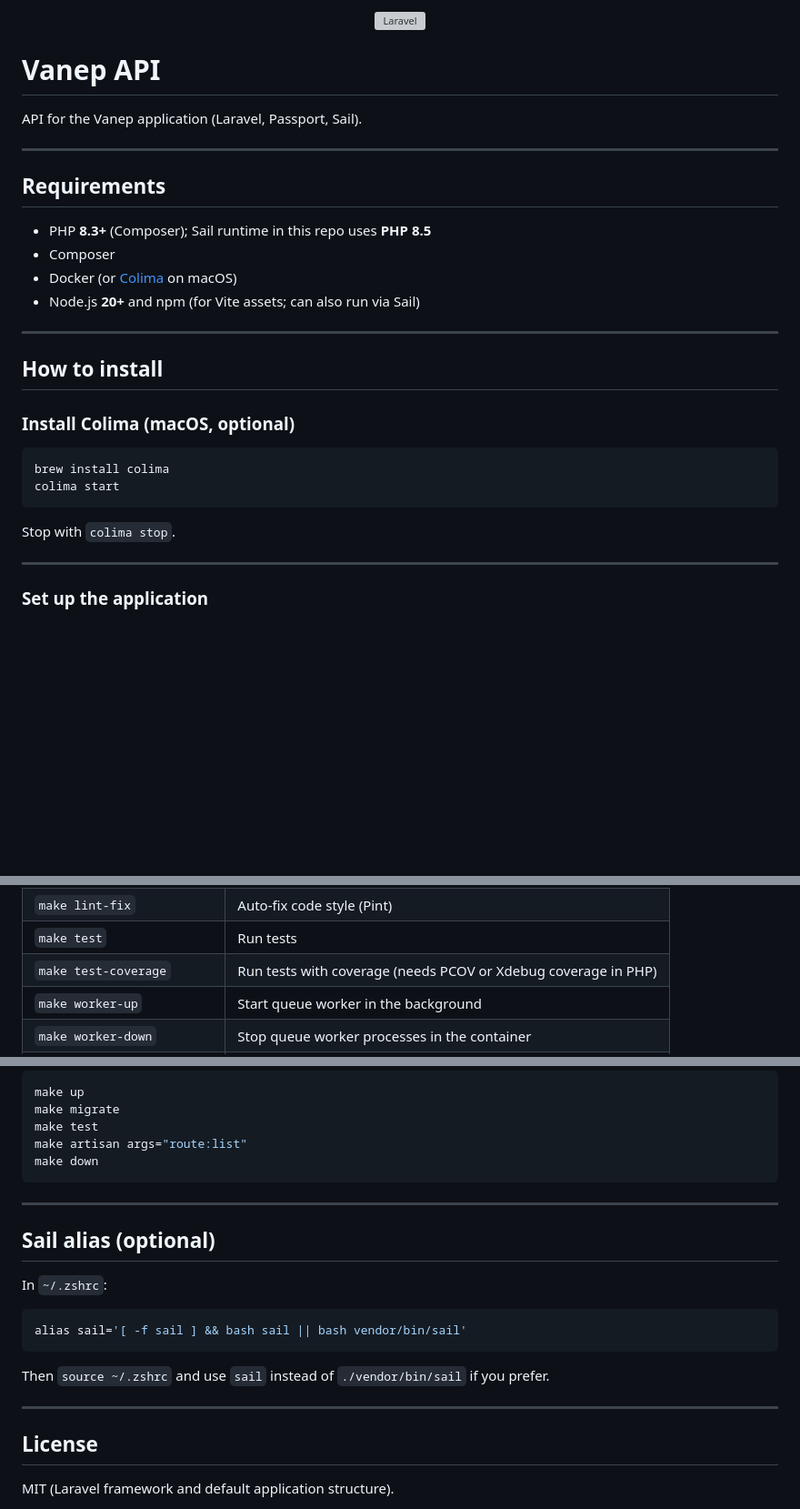
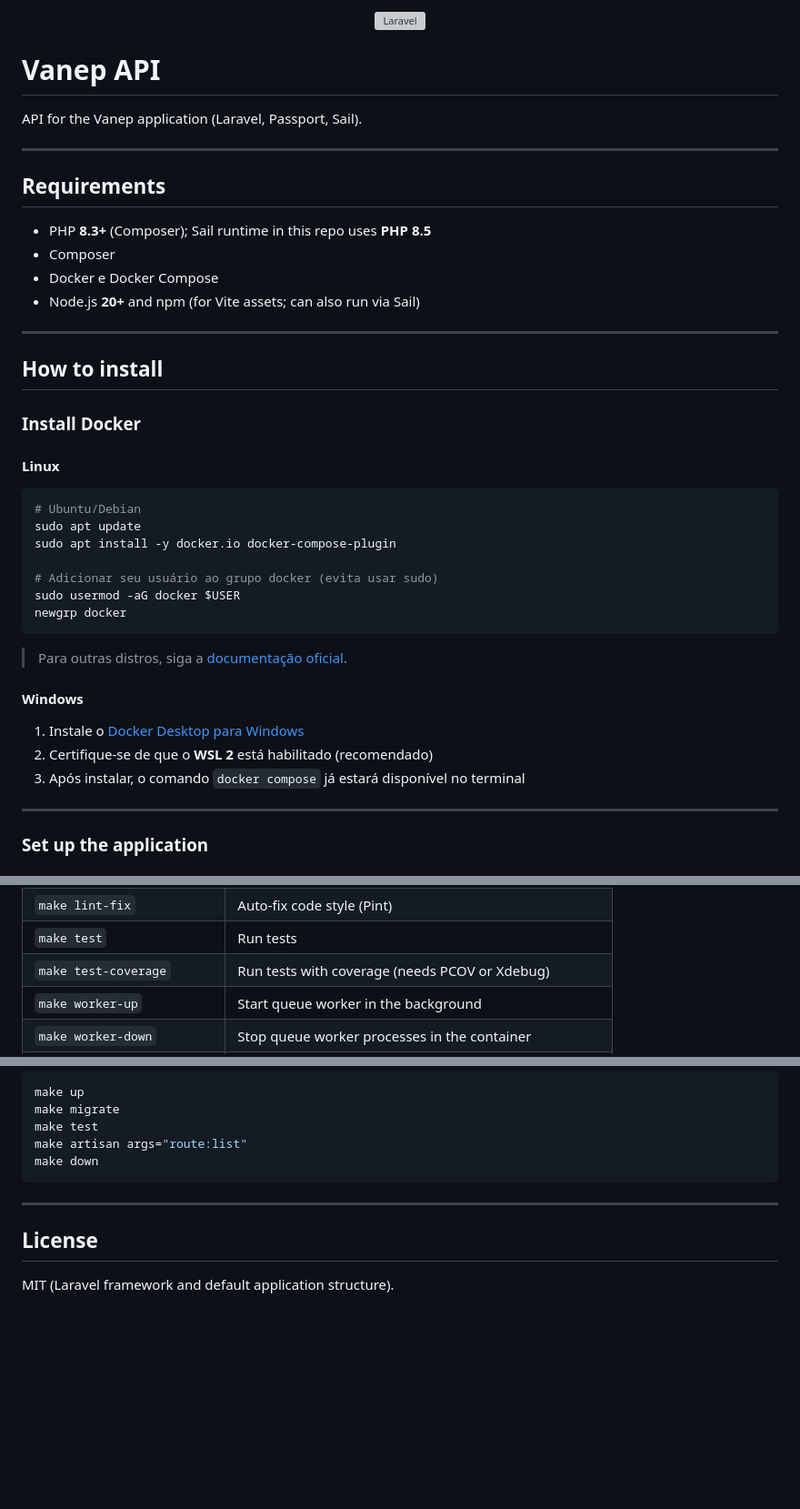
Before and after one commit to VanepSoftware/vanep-api-java, a Markdown page: README.md, 3 parts joined by grey strips. Shown at 91% size. GitHub-like rendering; blank space fills up the shorter version; grey boxes are pictures that could not be loaded.

Commit message:
fix: readme

````diff
--- a/README.md
+++ b/README.md
@@ -1,5 +1,7 @@
 <p align="center">
-  <a href="https://laravel.com" target="_blank"><img src="https://raw.githubusercontent.com/laravel/art/master/logo-lockup/5%20SVG/2%20CMYK/1%20Full%20Color/laravel-logolockup-cmyk-red.svg" width="200" alt="Laravel" /></a>
+  <a href="https://laravel.com" target="_blank">
+    <img src="https://raw.githubusercontent.com/laravel/art/master/logo-lockup/5%20SVG/2%20CMYK/1%20Full%20Color/laravel-logolockup-cmyk-red.svg" width="200" alt="Laravel" />
+  </a>
 </p>
 
 # Vanep API
@@ -12,21 +14,34 @@ API for the Vanep application (Laravel, Passport, Sail).
 
 - PHP **8.3+** (Composer); Sail runtime in this repo uses **PHP 8.5**
 - Composer
-- Docker (or [Colima](https://github.com/abiosoft/colima) on macOS)
+- Docker e Docker Compose
 - Node.js **20+** and npm (for Vite assets; can also run via Sail)
 
 ---
 
 ## How to install
 
-### Install Colima (macOS, optional)
+### Install Docker
+
+#### Linux
 
 ```bash
-brew install colima
-colima start
+# Ubuntu/Debian
+sudo apt update
+sudo apt install -y docker.io docker-compose-plugin
+
+# Adicionar seu usuário ao grupo docker (evita usar sudo)
+sudo usermod -aG docker $USER
+newgrp docker
 ```
 
-Stop with `colima stop`.
+> Para outras distros, siga a [documentação oficial](https://docs.docker.com/engine/install/).
+
+#### Windows
+
+1. Instale o [Docker Desktop para Windows](https://docs.docker.com/desktop/install/windows-install/)
+2. Certifique-se de que o **WSL 2** está habilitado (recomendado)
+3. Após instalar, o comando `docker compose` já estará disponível no terminal
 
 ---
 
@@ -150,7 +166,7 @@ Mailpit is **already** in `compose.yaml`; you do not need `sail:add mailpit`.
 | `make lint` | Check code style (Laravel Pint, read-only) |
 | `make lint-fix` | Auto-fix code style (Pint) |
 | `make test` | Run tests |
-| `make test-coverage` | Run tests with coverage (needs PCOV or Xdebug coverage in PHP) |
+| `make test-coverage` | Run tests with coverage (needs PCOV or Xdebug) |
 | `make worker-up` | Start queue worker in the background |
 | `make worker-down` | Stop queue worker processes in the container |
 | `make worker-restart` | Restart queue worker |
@@ -204,18 +220,6 @@ make down
 
 ---
 
-## Sail alias (optional)
-
-In `~/.zshrc`:
-
-```bash
-alias sail='[ -f sail ] && bash sail || bash vendor/bin/sail'
-```
-
-Then `source ~/.zshrc` and use `sail` instead of `./vendor/bin/sail` if you prefer.
-
----
-
 ## License
 
 MIT (Laravel framework and default application structure).
````
Also changed, not shown: other parts of README.md (+4 -3 lines).
